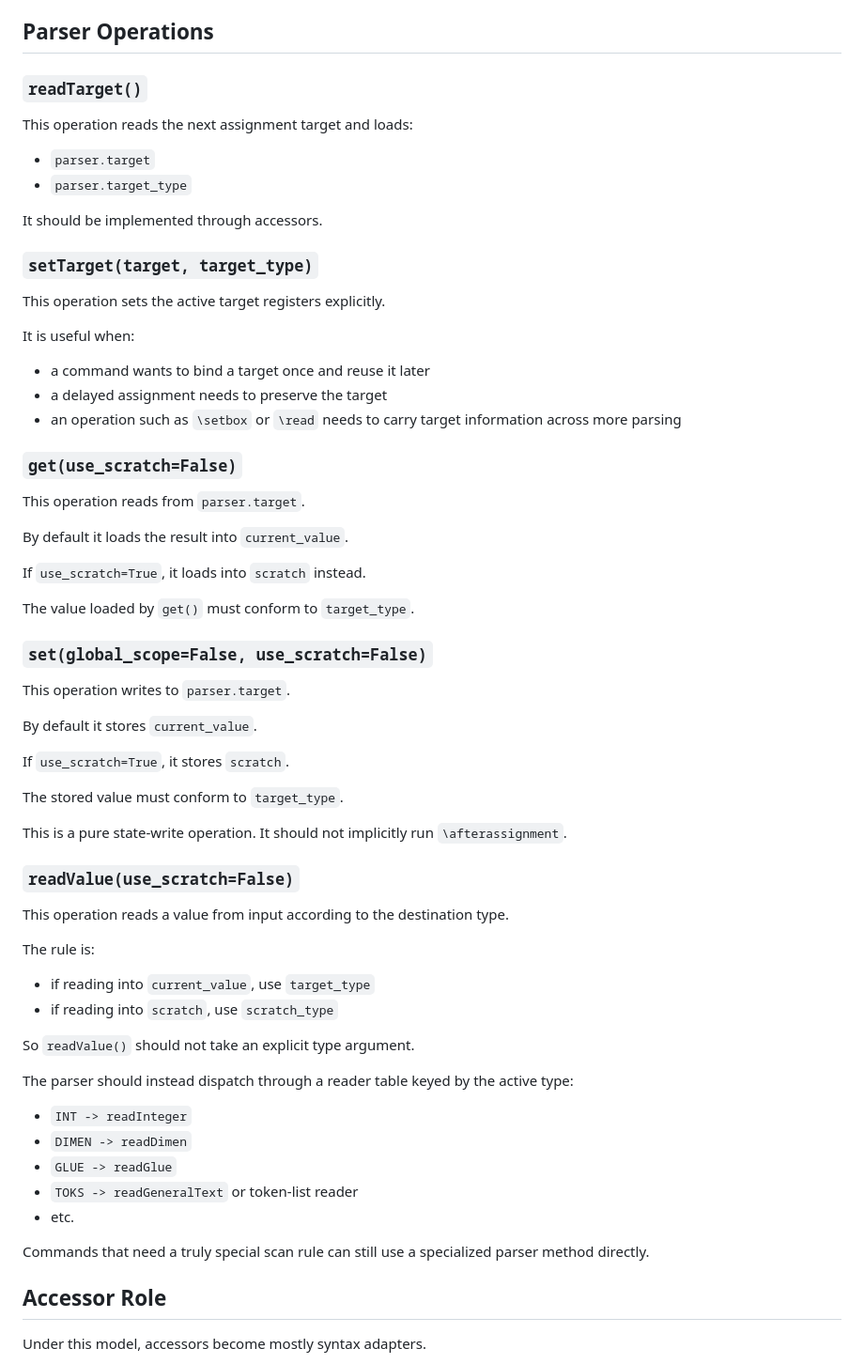
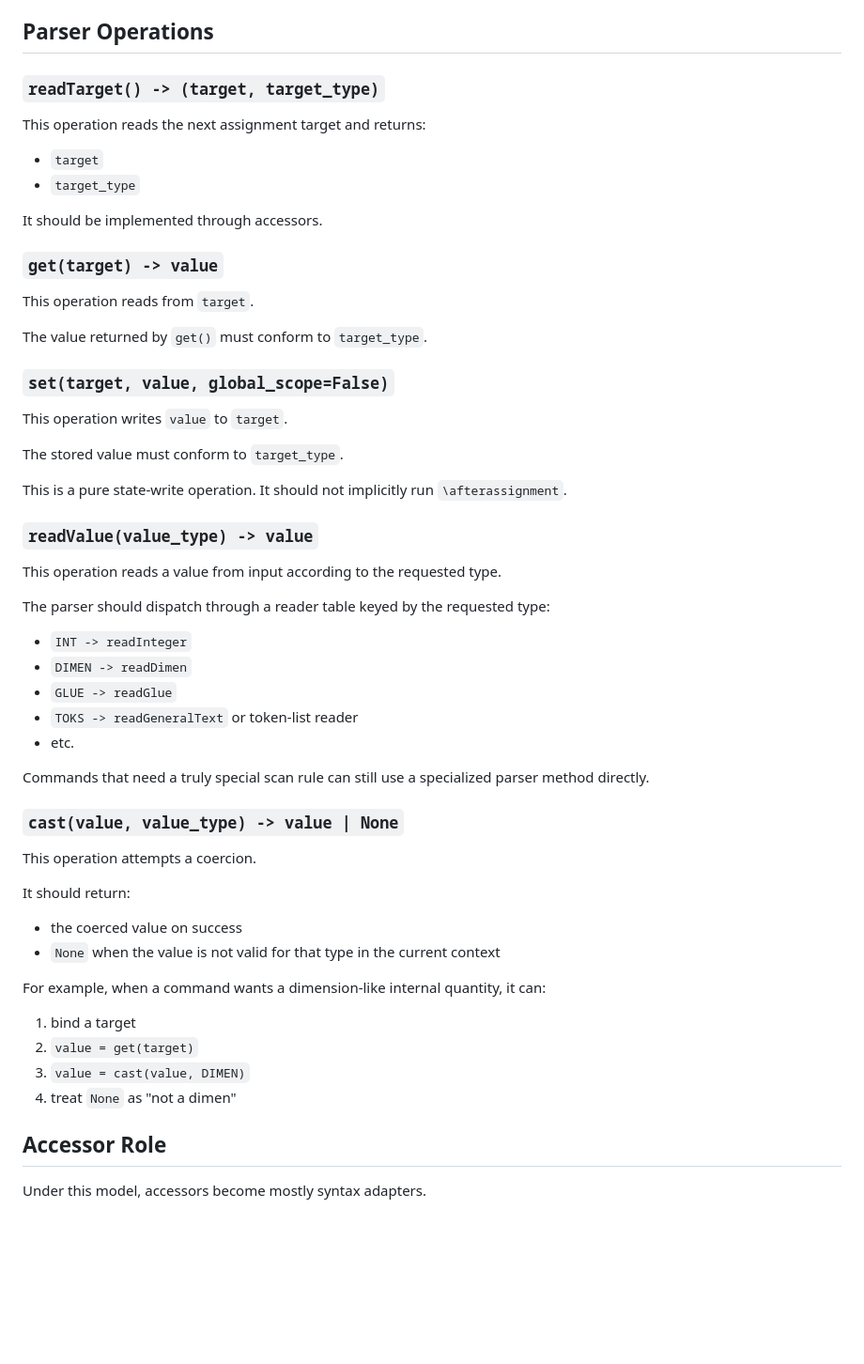
Before and after one commit to roverrobot/pytex, a Markdown page: docs/design/11-assignment-ir.md, the part around one of its changes. Shown at 94% size. Rendered like a GitHub page; blank space fills up the shorter version.

Commit message:
Clarify assignment IR runtime model

```diff
--- a/docs/design/11-assignment-ir.md
+++ b/docs/design/11-assignment-ir.md
@@ -92,62 +112,35 @@ there."
 
 ## Parser Operations
 
-### `readTarget()`
+### `readTarget() -> (target, target_type)`
 
-This operation reads the next assignment target and loads:
+This operation reads the next assignment target and returns:
 
-- `parser.target`
-- `parser.target_type`
+- `target`
+- `target_type`
 
 It should be implemented through accessors.
 
-### `setTarget(target, target_type)`
+### `get(target) -> value`
 
-This operation sets the active target registers explicitly.
+This operation reads from `target`.
 
-It is useful when:
+The value returned by `get()` must conform to `target_type`.
 
-- a command wants to bind a target once and reuse it later
-- a delayed assignment needs to preserve the target
-- an operation such as `\setbox` or `\read` needs to carry target information
-  across more parsing
+### `set(target, value, global_scope=False)`
 
-### `get(use_scratch=False)`
-
-This operation reads from `parser.target`.
-
-By default it loads the result into `current_value`.
-
-If `use_scratch=True`, it loads into `scratch` instead.
-
-The value loaded by `get()` must conform to `target_type`.
-
-### `set(global_scope=False, use_scratch=False)`
-
-This operation writes to `parser.target`.
-
-By default it stores `current_value`.
-
-If `use_scratch=True`, it stores `scratch`.
+This operation writes `value` to `target`.
 
 The stored value must conform to `target_type`.
 
 This is a pure state-write operation. It should not implicitly run
 `\afterassignment`.
 
-### `readValue(use_scratch=False)`
+### `readValue(value_type) -> value`
 
-This operation reads a value from input according to the destination type.
+This operation reads a value from input according to the requested type.
 
-The rule is:
-
-- if reading into `current_value`, use `target_type`
-- if reading into `scratch`, use `scratch_type`
-
-So `readValue()` should not take an explicit type argument.
-
-The parser should instead dispatch through a reader table keyed by the active
-type:
+The parser should dispatch through a reader table keyed by the requested type:
 
 - `INT -> readInteger`
 - `DIMEN -> readDimen`
@@ -157,6 +150,22 @@ type:
 
 Commands that need a truly special scan rule can still use a specialized parser
 method directly.
+
+### `cast(value, value_type) -> value | None`
+
+This operation attempts a coercion.
+
+It should return:
+
+- the coerced value on success
+- `None` when the value is not valid for that type in the current context
+
+For example, when a command wants a dimension-like internal quantity, it can:
+
+1. bind a target
+2. `value = get(target)`
+3. `value = cast(value, DIMEN)`
+4. treat `None` as "not a dimen"
 
 ## Accessor Role
 
```
Also changed, not shown: other parts of docs/design/11-assignment-ir.md (+56 -37 lines), docs/design/09-execution-ir-inventory.md (+12 -6 lines).
